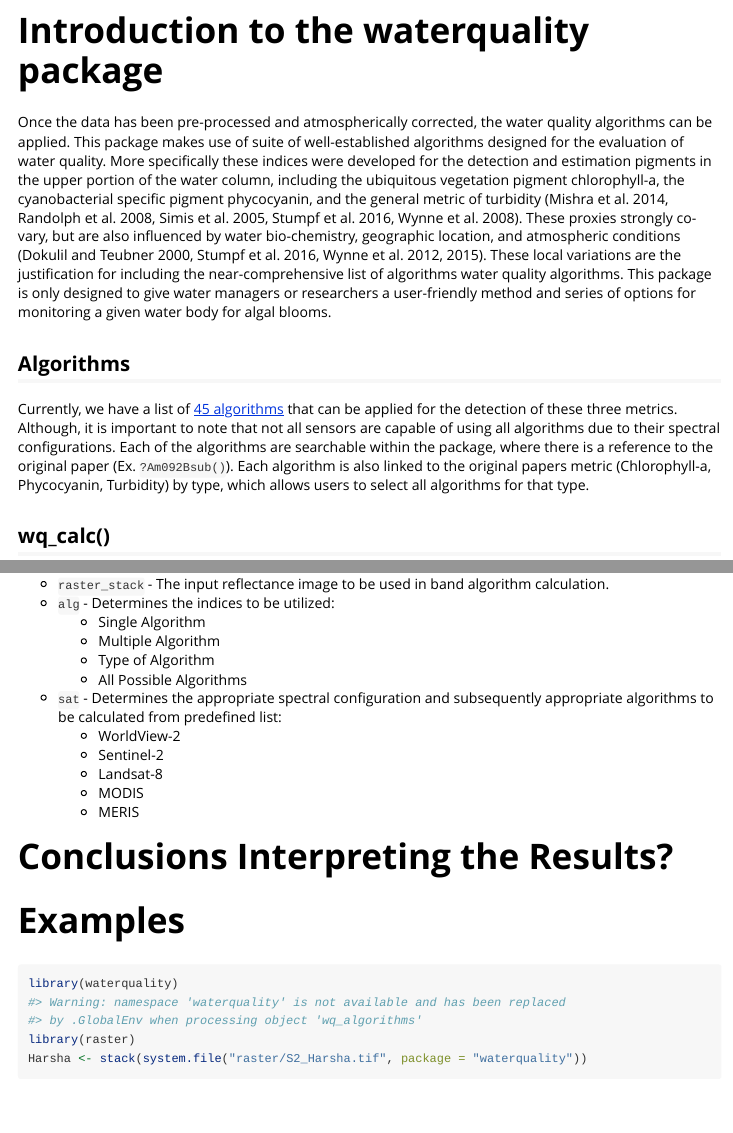
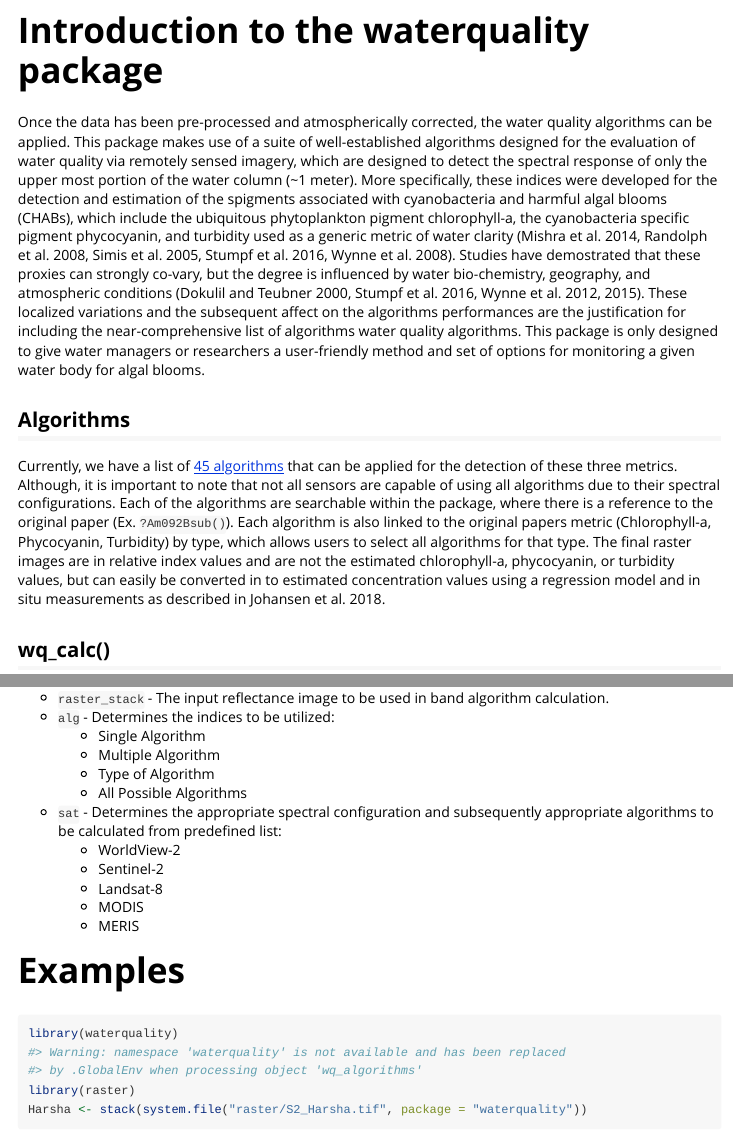
Before and after one commit to RAJohansen/waterquality, an R Markdown document (vignettes/waterquality_vignette.Rmd): the page in a window 1100 px wide, from 3460 px down, and a second part further down, joined at a grey line. Rendered offline with R 4.5, knitr and Pandoc, with nearby package versions; some code elsewhere in the file could not run offline.

Commit message:
Additional Edits and fixes

```diff
--- a/vignettes/waterquality_vignette.Rmd
+++ b/vignettes/waterquality_vignette.Rmd
@@ -166,11 +166,11 @@ knitr::kable(modis, align = c("l", "r", "r"), caption = "MODIS")
 # Introduction to the waterquality package
 
 Once the data has been pre-processed and atmospherically corrected, the water quality algorithms can be applied.
-This package makes use of suite of well-established algorithms designed for the evaluation of water quality.
-More specifically these indices were developed for the detection and estimation pigments in the upper portion of the water column, including the ubiquitous vegetation pigment chlorophyll-a, the cyanobacterial specific pigment phycocyanin, and the general metric of turbidity (Mishra et al. 2014, Randolph et al. 2008, Simis et al. 2005, Stumpf et al. 2016, Wynne et al. 2008).
-These proxies strongly co-vary, but are also influenced by water bio-chemistry, geographic location, and atmospheric conditions (Dokulil and Teubner 2000, Stumpf et al. 2016, Wynne et al. 2012, 2015).
-These local variations are the justification for including the near-comprehensive list of algorithms water quality algorithms.
-This package is only designed to give water managers or researchers a user-friendly method and series of options for monitoring a given water body for algal blooms.
+This package makes use of a suite of well-established algorithms designed for the evaluation of water quality via remotely sensed imagery, which are designed to detect the spectral response of only the upper most portion of the water column (~1 meter).
+More specifically, these indices were developed for the detection and estimation of the spigments associated with cyanobacteria and harmful algal blooms (CHABs), which include the ubiquitous phytoplankton pigment chlorophyll-a, the cyanobacteria specific pigment phycocyanin, and turbidity used as a generic metric of water clarity (Mishra et al. 2014, Randolph et al. 2008, Simis et al. 2005, Stumpf et al. 2016, Wynne et al. 2008).
+Studies have demostrated that these proxies can strongly co-vary, but the degree is influenced by water bio-chemistry, geography, and atmospheric conditions (Dokulil and Teubner 2000, Stumpf et al. 2016, Wynne et al. 2012, 2015).
+These localized variations and the subsequent affect on the algorithms performances are the justification for including the near-comprehensive list of algorithms water quality algorithms.
+This package is only designed to give water managers or researchers a user-friendly method and set of options for monitoring a given water body for algal blooms.
 
 ## Algorithms
 
@@ -178,6 +178,8 @@ Currently, we have a list of [45 algorithms](https://rajohansen.github.io/waterq
 Although, it is important to note that not all sensors are capable of using all algorithms due to their spectral configurations.
 Each of the algorithms are searchable within the package, where there is a reference to the original paper (Ex. `?Am092Bsub()`).
 Each algorithm is also linked to the original papers metric (Chlorophyll-a, Phycocyanin, Turbidity) by type, which allows users to select all algorithms for that type.
+The final raster images are in relative index values and are not the estimated chlorophyll-a, phycocyanin, or turbidity values, but can easily be converted in to estimated concentration values using a regression model and in situ measurements as described in Johansen et al. 2018.
+
 
 ## wq_calc()
 
@@ -196,7 +198,6 @@ The main function of this package is called `wq_calc()` which calculates water q
     - MODIS
     - MERIS
 
-# Conclusions Interpreting the Results?
 
 # Examples
 
```
